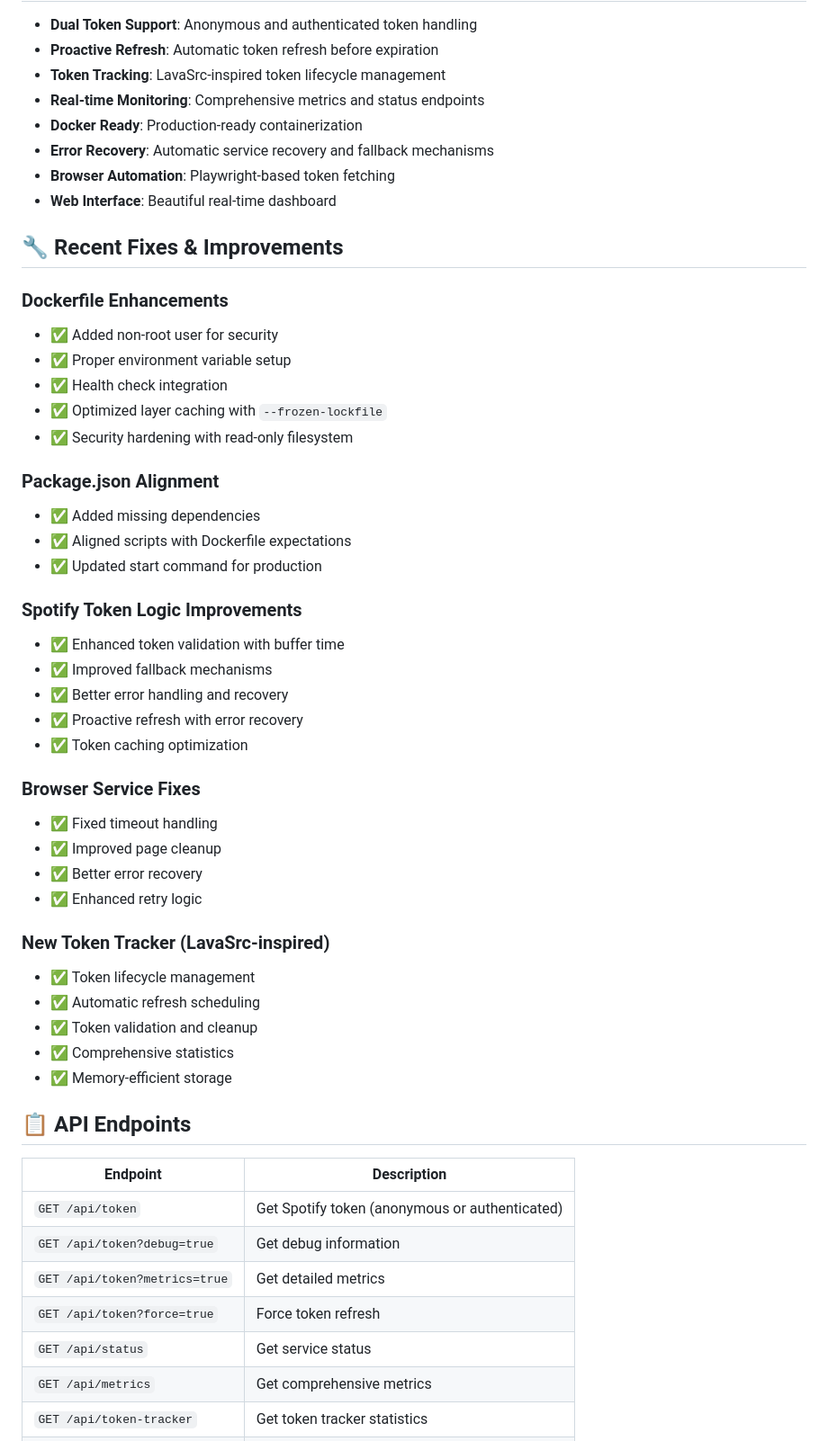
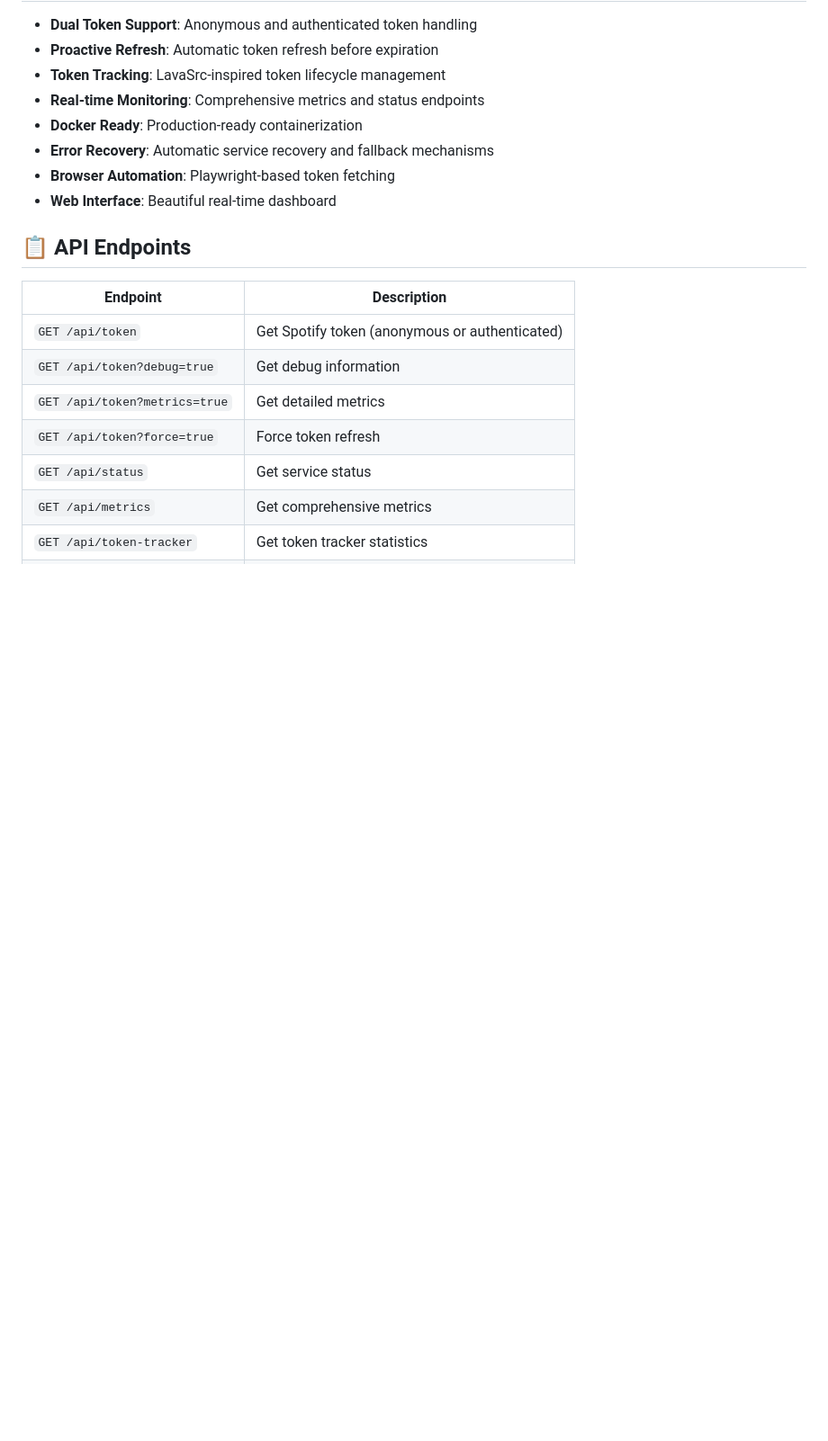
Before and after one commit to ryanwtf88/spotokn, a Markdown page: README.md, the part around the change printed below. Shown: that part at 90% size. Drawn GitHub-style; blank space fills up the shorter version.

```diff
--- a/README.md
+++ b/README.md
@@ -13,39 +13,6 @@ A high-performance Spotify token service with real-time monitoring, enhanced err
 - **Browser Automation**: Playwright-based token fetching
 - **Web Interface**: Beautiful real-time dashboard
 
-## 🔧 Recent Fixes & Improvements
-
-### Dockerfile Enhancements
-- ✅ Added non-root user for security
-- ✅ Proper environment variable setup
-- ✅ Health check integration
-- ✅ Optimized layer caching with `--frozen-lockfile`
-- ✅ Security hardening with read-only filesystem
-
-### Package.json Alignment
-- ✅ Added missing dependencies
-- ✅ Aligned scripts with Dockerfile expectations
-- ✅ Updated start command for production
-
-### Spotify Token Logic Improvements
-- ✅ Enhanced token validation with buffer time
-- ✅ Improved fallback mechanisms
-- ✅ Better error handling and recovery
-- ✅ Proactive refresh with error recovery
-- ✅ Token caching optimization
-
-### Browser Service Fixes
-- ✅ Fixed timeout handling
-- ✅ Improved page cleanup
-- ✅ Better error recovery
-- ✅ Enhanced retry logic
-
-### New Token Tracker (LavaSrc-inspired)
-- ✅ Token lifecycle management
-- ✅ Automatic refresh scheduling
-- ✅ Token validation and cleanup
-- ✅ Comprehensive statistics
-- ✅ Memory-efficient storage
 
 ## 📋 API Endpoints
 
```
Also changed, not shown: other parts of README.md (+5 -78 lines).
